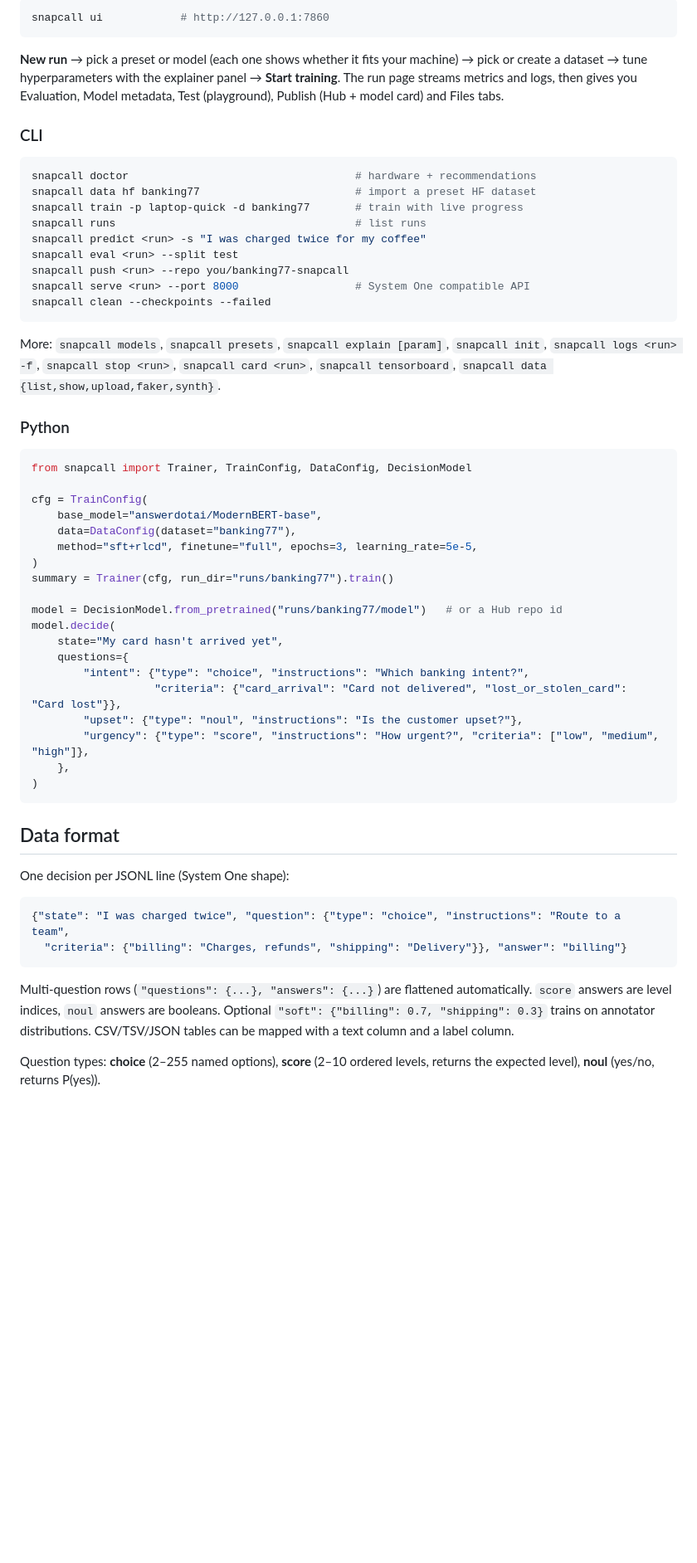
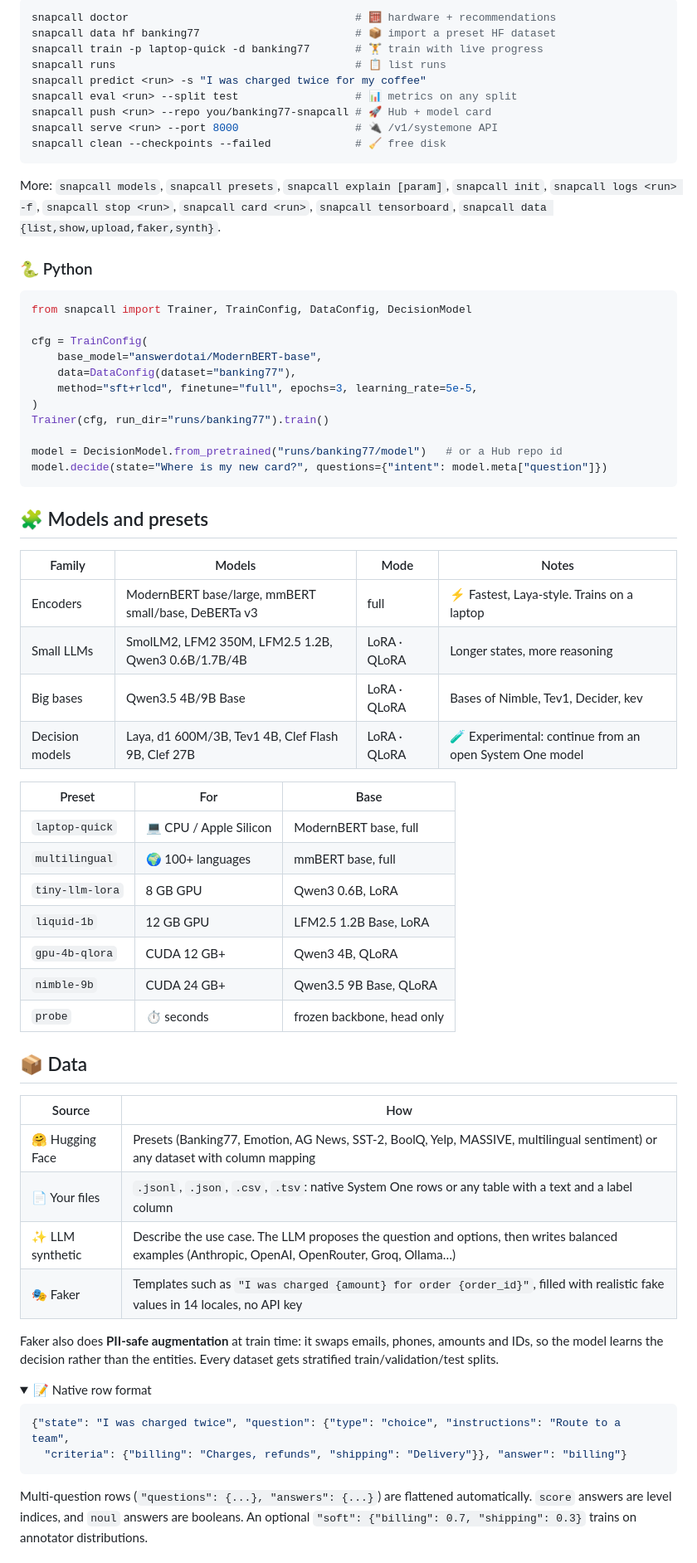
Before and after one commit to AIAnytime/snapcall, a Markdown page: README.md, the part around one of its changes. Shown at 83% size. GitHub-like rendering; folded sections open; blank space fills up the shorter version.

````diff
--- a/README.md
+++ b/README.md
@@ -62,30 +124,21 @@ pip install -e ".[anthropic]"
 
 ```bash
-snapcall ui            # http://127.0.0.1:7860
+snapcall doctor                                   # 🧮 hardware + recommendations
+snapcall data hf banking77                        # 📦 import a preset HF dataset
+snapcall train -p laptop-quick -d banking77       # 🏋️ train with live progress
+snapcall runs                                     # 📋 list runs
+snapcall predict <run> -s "I was charged twice for my coffee"
+snapcall eval <run> --split test                  # 📊 metrics on any split
+snapcall push <run> --repo you/banking77-snapcall # 🚀 Hub + model card
+snapcall serve <run> --port 8000                  # 🔌 /v1/systemone API
+snapcall clean --checkpoints --failed             # 🧹 free disk
 ```
 
-**New run** → pick a preset or model (each one shows whether it fits your machine) → pick or create a dataset →
-tune hyperparameters with the explainer panel → **Start training**. The run page streams metrics and logs, then
-gives you Evaluation, Model metadata, Test (playground), Publish (Hub + model card) and Files tabs.
+More: `snapcall models`, `snapcall presets`, `snapcall explain [param]`, `snapcall init`,
+`snapcall logs <run> -f`, `snapcall stop <run>`, `snapcall card <run>`, `snapcall tensorboard`,
+`snapcall data {list,show,upload,faker,synth}`.
 
-### CLI
-
-```bash
-snapcall doctor                                   # hardware + recommendations
-snapcall data hf banking77                        # import a preset HF dataset
-snapcall train -p laptop-quick -d banking77       # train with live progress
-snapcall runs                                     # list runs
-snapcall predict <run> -s "I was charged twice for my coffee"
-snapcall eval <run> --split test
-snapcall push <run> --repo you/banking77-snapcall
-snapcall serve <run> --port 8000                  # System One compatible API
-snapcall clean --checkpoints --failed
-```
-
-More: `snapcall models`, `snapcall presets`, `snapcall explain [param]`, `snapcall init`, `snapcall logs <run> -f`,
-`snapcall stop <run>`, `snapcall card <run>`, `snapcall tensorboard`, `snapcall data {list,show,upload,faker,synth}`.
-
-### Python
+### 🐍 Python
 
 ```python
 from snapcall import Trainer, TrainConfig, DataConfig, DecisionModel
@@ -95,33 +148,54 @@ cfg = TrainConfig(
     data=DataConfig(dataset="banking77"),
     method="sft+rlcd", finetune="full", epochs=3, learning_rate=5e-5,
 )
-summary = Trainer(cfg, run_dir="runs/banking77").train()
+Trainer(cfg, run_dir="runs/banking77").train()
 
 model = DecisionModel.from_pretrained("runs/banking77/model")   # or a Hub repo id
-model.decide(
-    state="My card hasn't arrived yet",
-    questions={
-        "intent": {"type": "choice", "instructions": "Which banking intent?",
-                   "criteria": {"card_arrival": "Card not delivered", "lost_or_stolen_card": "Card lost"}},
-        "upset": {"type": "noul", "instructions": "Is the customer upset?"},
-        "urgency": {"type": "score", "instructions": "How urgent?", "criteria": ["low", "medium", "high"]},
-    },
-)
+model.decide(state="Where is my new card?", questions={"intent": model.meta["question"]})
 ```
 
-## Data format
+## 🧩 Models and presets
 
-One decision per JSONL line (System One shape):
+| Family | Models | Mode | Notes |
+|---|---|---|---|
+| Encoders | ModernBERT base/large, mmBERT small/base, DeBERTa v3 | full | ⚡ Fastest, Laya-style. Trains on a laptop |
+| Small LLMs | SmolLM2, LFM2 350M, LFM2.5 1.2B, Qwen3 0.6B/1.7B/4B | LoRA · QLoRA | Longer states, more reasoning |
+| Big bases | Qwen3.5 4B/9B Base | LoRA · QLoRA | Bases of Nimble, Tev1, Decider, kev |
+| Decision models | Laya, d1 600M/3B, Tev1 4B, Clef Flash 9B, Clef 27B | LoRA · QLoRA | 🧪 Experimental: continue from an open System One model |
+
+| Preset | For | Base |
+|---|---|---|
+| `laptop-quick` | 💻 CPU / Apple Silicon | ModernBERT base, full |
+| `multilingual` | 🌍 100+ languages | mmBERT base, full |
+| `tiny-llm-lora` | 8 GB GPU | Qwen3 0.6B, LoRA |
+| `liquid-1b` | 12 GB GPU | LFM2.5 1.2B Base, LoRA |
+| `gpu-4b-qlora` | CUDA 12 GB+ | Qwen3 4B, QLoRA |
+| `nimble-9b` | CUDA 24 GB+ | Qwen3.5 9B Base, QLoRA |
+| `probe` | ⏱️ seconds | frozen backbone, head only |
+
+## 📦 Data
+
+| Source | How |
+|---|---|
+| 🤗 Hugging Face | Presets (Banking77, Emotion, AG News, SST-2, BoolQ, Yelp, MASSIVE, multilingual sentiment) or any dataset with column mapping |
+| 📄 Your files | `.jsonl`, `.json`, `.csv`, `.tsv`: native System One rows or any table with a text and a label column |
+| ✨ LLM synthetic | Describe the use case. The LLM proposes the question and options, then writes balanced examples (Anthropic, OpenAI, OpenRouter, Groq, Ollama…) |
+| 🎭 Faker | Templates such as `"I was charged {amount} for order {order_id}"`, filled with realistic fake values in 14 locales, no API key |
+
+Faker also does **PII-safe augmentation** at train time: it swaps emails, phones, amounts and IDs, so the
+model learns the decision rather than the entities. Every dataset gets stratified train/validation/test splits.
+
+<details>
+<summary>📝 Native row format</summary>
 
 ```json
 {"state": "I was charged twice", "question": {"type": "choice", "instructions": "Route to a team",
   "criteria": {"billing": "Charges, refunds", "shipping": "Delivery"}}, "answer": "billing"}
 ```
 
-Multi-question rows (`"questions": {...}, "answers": {...}`) are flattened automatically. `score` answers are
-level indices, `noul` answers are booleans. Optional `"soft": {"billing": 0.7, "shipping": 0.3}` trains on
-annotator distributions. CSV/TSV/JSON tables can be mapped with a text column and a label column.
+Multi-question rows (`"questions": {...}, "answers": {...}`) are flattened automatically. `score` answers
+are level indices, and `noul` answers are booleans. An optional `"soft": {"billing": 0.7, "shipping": 0.3}`
+trains on annotator distributions.
 
-Question types: **choice** (2–255 named options), **score** (2–10 ordered levels, returns the expected level),
-**noul** (yes/no, returns P(yes)).
+</details>
 
````
Also changed, not shown: other parts of README.md (+150 -86 lines), docs/assets/architecture.png (added), docs/assets/datasets.jpg (added), docs/assets/hyperparameters.jpg (added), docs/assets/new-run.jpg (added), 2 other files.
